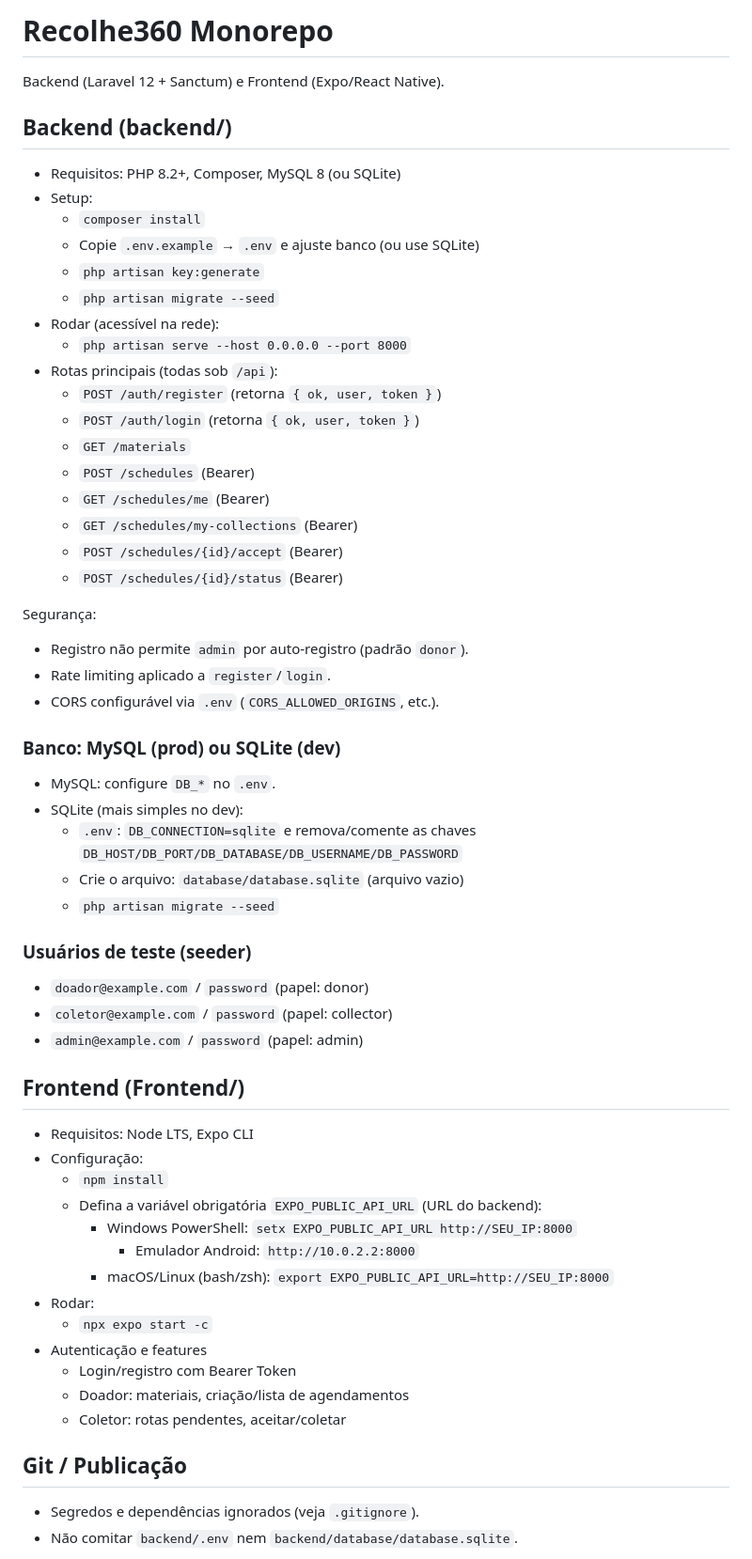
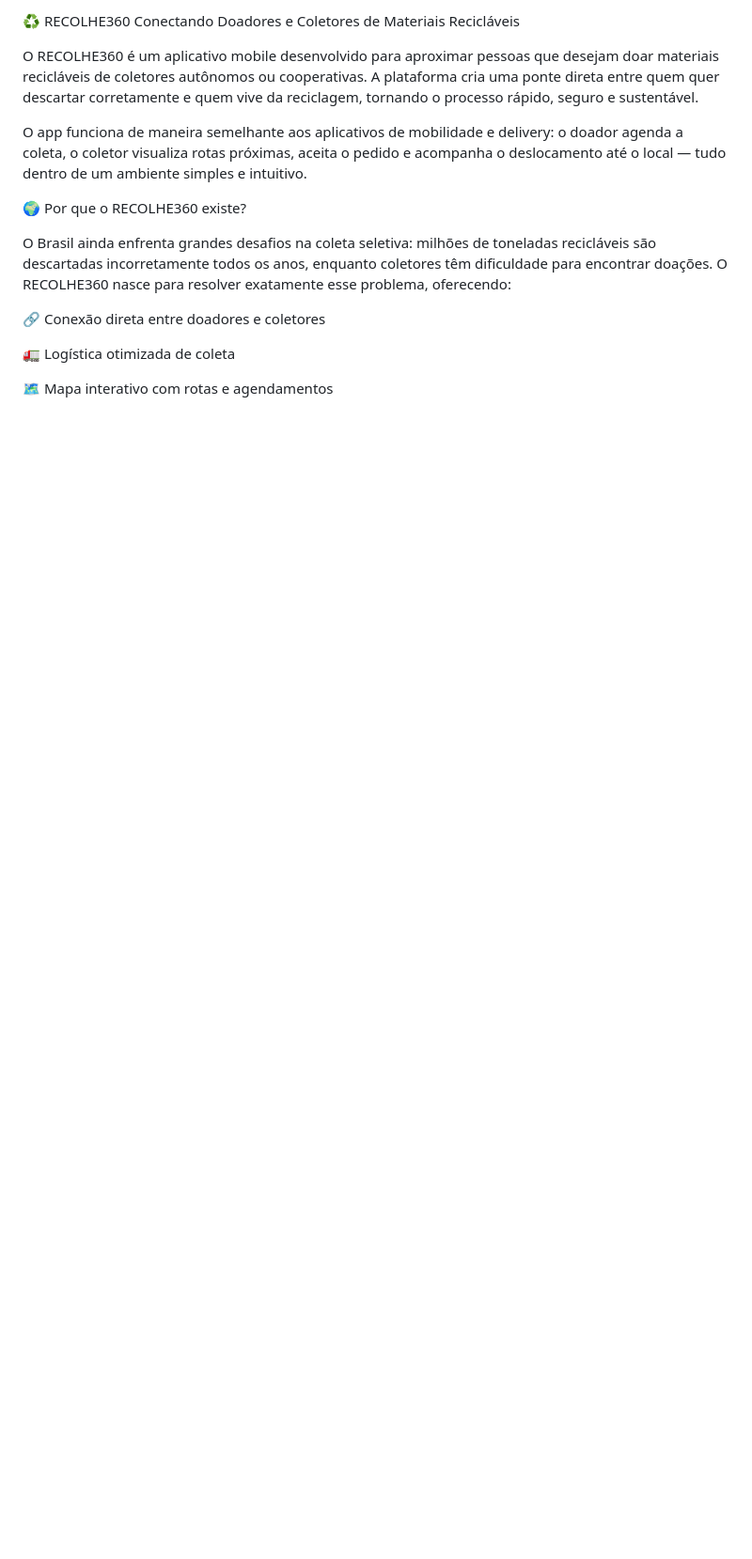
Before and after one commit to DougSantosDev/RECOLHE360, a Markdown page: README.md, the part around the change printed below. Shown: that part at 94% size. Drawn GitHub-style; blank space fills up the shorter version.

Commit message:
Revise README for RECOLHE360 project
Updated README with project details, features, and setup instructions.

```diff
--- a/README.md
+++ b/README.md
@@ -1,59 +1,19 @@
-# Recolhe360 Monorepo
+♻️ RECOLHE360
+Conectando Doadores e Coletores de Materiais Recicláveis
 
-Backend (Laravel 12 + Sanctum) e Frontend (Expo/React Native).
+O RECOLHE360 é um aplicativo mobile desenvolvido para aproximar pessoas que desejam doar materiais recicláveis de coletores autônomos ou cooperativas. A plataforma cria uma ponte direta entre quem quer descartar corretamente e quem vive da reciclagem, tornando o processo rápido, seguro e sustentável.
 
-## Backend (backend/)
-- Requisitos: PHP 8.2+, Composer, MySQL 8 (ou SQLite)
-- Setup:
-  - `composer install`
-  - Copie `.env.example` → `.env` e ajuste banco (ou use SQLite)
-  - `php artisan key:generate`
-  - `php artisan migrate --seed`
-- Rodar (acessível na rede):
-  - `php artisan serve --host 0.0.0.0 --port 8000`
-- Rotas principais (todas sob `/api`):
-  - `POST /auth/register` (retorna `{ ok, user, token }`)
-  - `POST /auth/login` (retorna `{ ok, user, token }`)
-  - `GET /materials`
-  - `POST /schedules` (Bearer)
-  - `GET /schedules/me` (Bearer)
-  - `GET /schedules/my-collections` (Bearer)
-  - `POST /schedules/{id}/accept` (Bearer)
-  - `POST /schedules/{id}/status` (Bearer)
+O app funciona de maneira semelhante aos aplicativos de mobilidade e delivery:
+o doador agenda a coleta, o coletor visualiza rotas próximas, aceita o pedido e acompanha o deslocamento até o local — tudo dentro de um ambiente simples e intuitivo.
 
-Segurança:
-- Registro não permite `admin` por auto-registro (padrão `donor`).
-- Rate limiting aplicado a `register`/`login`.
-- CORS configurável via `.env` (`CORS_ALLOWED_ORIGINS`, etc.).
+🌍 Por que o RECOLHE360 existe?
 
-### Banco: MySQL (prod) ou SQLite (dev)
-- MySQL: configure `DB_*` no `.env`.
-- SQLite (mais simples no dev):
-  - `.env`: `DB_CONNECTION=sqlite` e remova/comente as chaves `DB_HOST/DB_PORT/DB_DATABASE/DB_USERNAME/DB_PASSWORD`
-  - Crie o arquivo: `database/database.sqlite` (arquivo vazio)
-  - `php artisan migrate --seed`
+O Brasil ainda enfrenta grandes desafios na coleta seletiva: milhões de toneladas recicláveis são descartadas incorretamente todos os anos, enquanto coletores têm dificuldade para encontrar doações.
+O RECOLHE360 nasce para resolver exatamente esse problema, oferecendo:
 
-### Usuários de teste (seeder)
-- `doador@example.com` / `password` (papel: donor)
-- `coletor@example.com` / `password` (papel: collector)
-- `admin@example.com` / `password` (papel: admin)
+🔗 Conexão direta entre doadores e coletores
 
-## Frontend (Frontend/)
-- Requisitos: Node LTS, Expo CLI
-- Configuração:
-  - `npm install`
-  - Defina a variável obrigatória `EXPO_PUBLIC_API_URL` (URL do backend):
-    - Windows PowerShell: `setx EXPO_PUBLIC_API_URL http://SEU_IP:8000`
-      - Emulador Android: `http://10.0.2.2:8000`
-    - macOS/Linux (bash/zsh): `export EXPO_PUBLIC_API_URL=http://SEU_IP:8000`
-- Rodar:
-  - `npx expo start -c`
-- Autenticação e features
-  - Login/registro com Bearer Token
-  - Doador: materiais, criação/lista de agendamentos
-  - Coletor: rotas pendentes, aceitar/coletar
+🚛 Logística otimizada de coleta
 
-## Git / Publicação
-- Segredos e dependências ignorados (veja `.gitignore`).
-- Não comitar `backend/.env` nem `backend/database/database.sqlite`.
+🗺️ Mapa interativo com rotas e agendamentos
 
```
Also changed, not shown: other parts of README.md (+289 -25 lines).
